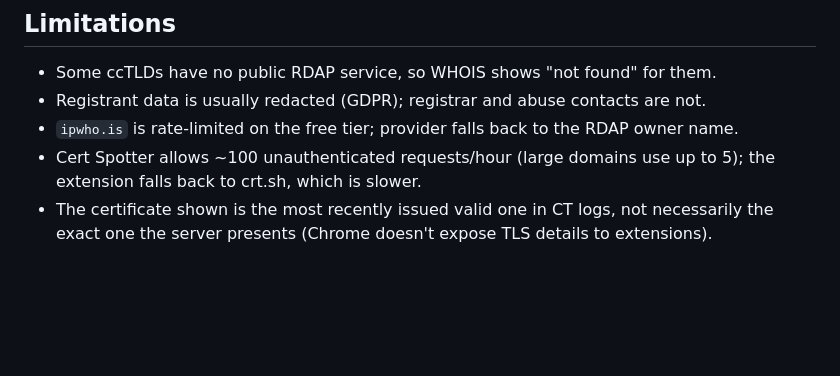
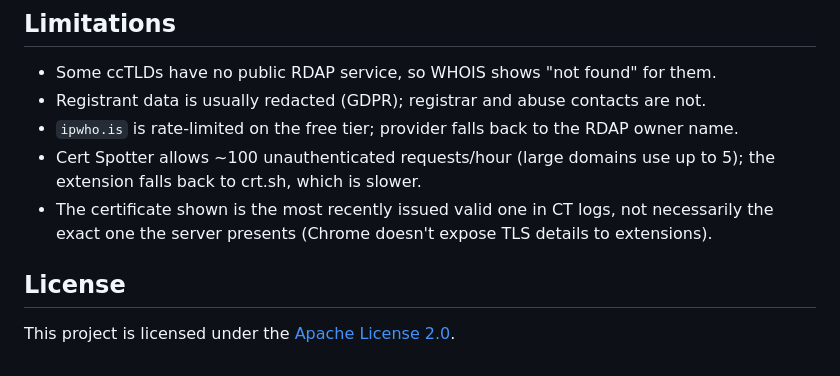
Before and after one commit to ByteObsidian/Domain-Scanner, a Markdown page: README.md, the part around the change. Drawn GitHub-style; blank space fills up the shorter version.

Commit message:
Document Apache 2.0 license in README

```diff
--- a/README.md
+++ b/README.md
@@ -47,3 +47,7 @@ Pipeline per domain: **WHOIS → DNS → HTTP → Redirect detection → Page ti
 - `ipwho.is` is rate-limited on the free tier; provider falls back to the RDAP owner name.
 - Cert Spotter allows ~100 unauthenticated requests/hour (large domains use up to 5); the extension falls back to crt.sh, which is slower.
 - The certificate shown is the most recently issued valid one in CT logs, not necessarily the exact one the server presents (Chrome doesn't expose TLS details to extensions).
+
+## License
+
+This project is licensed under the [Apache License 2.0](./LICENSE).
```
